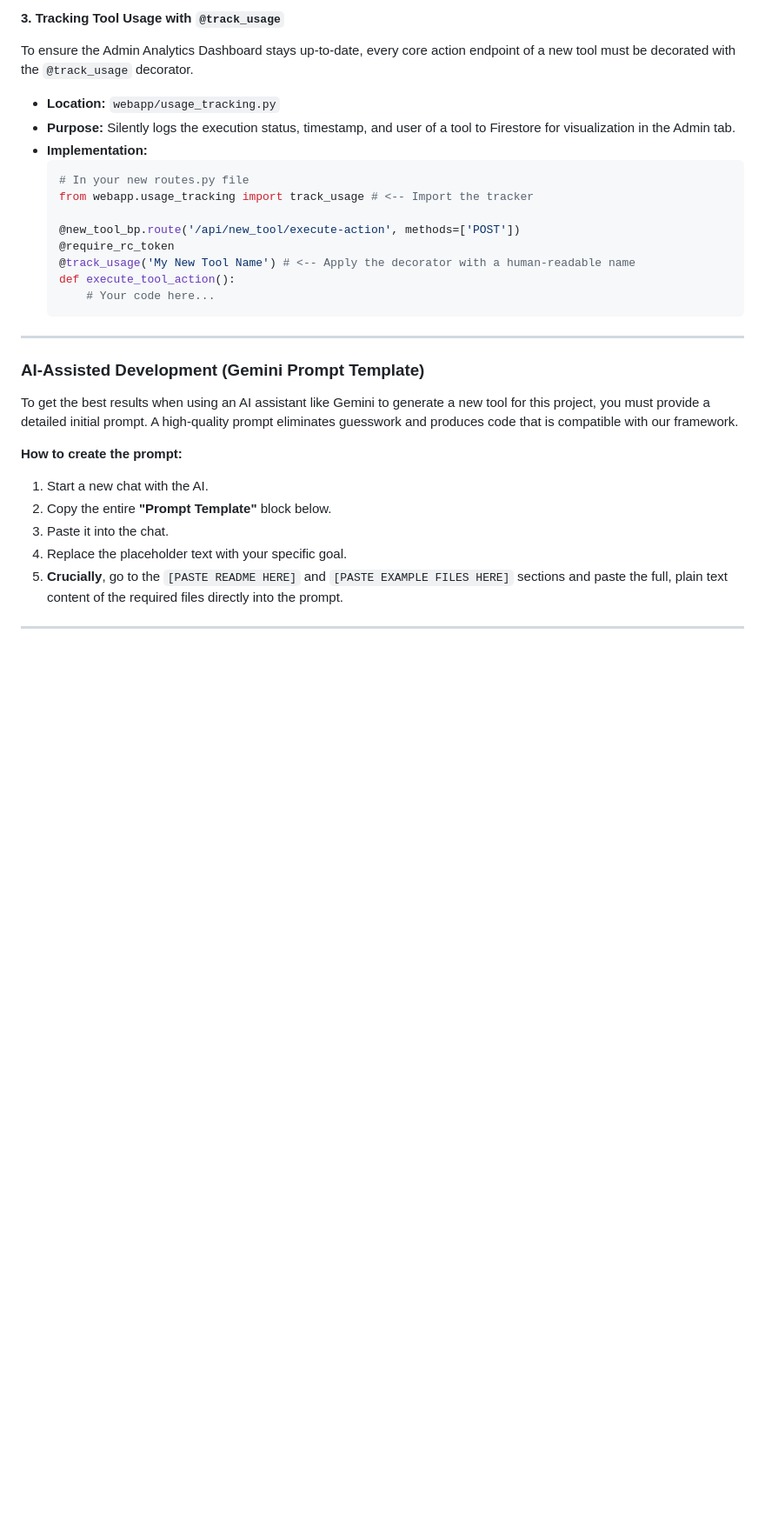
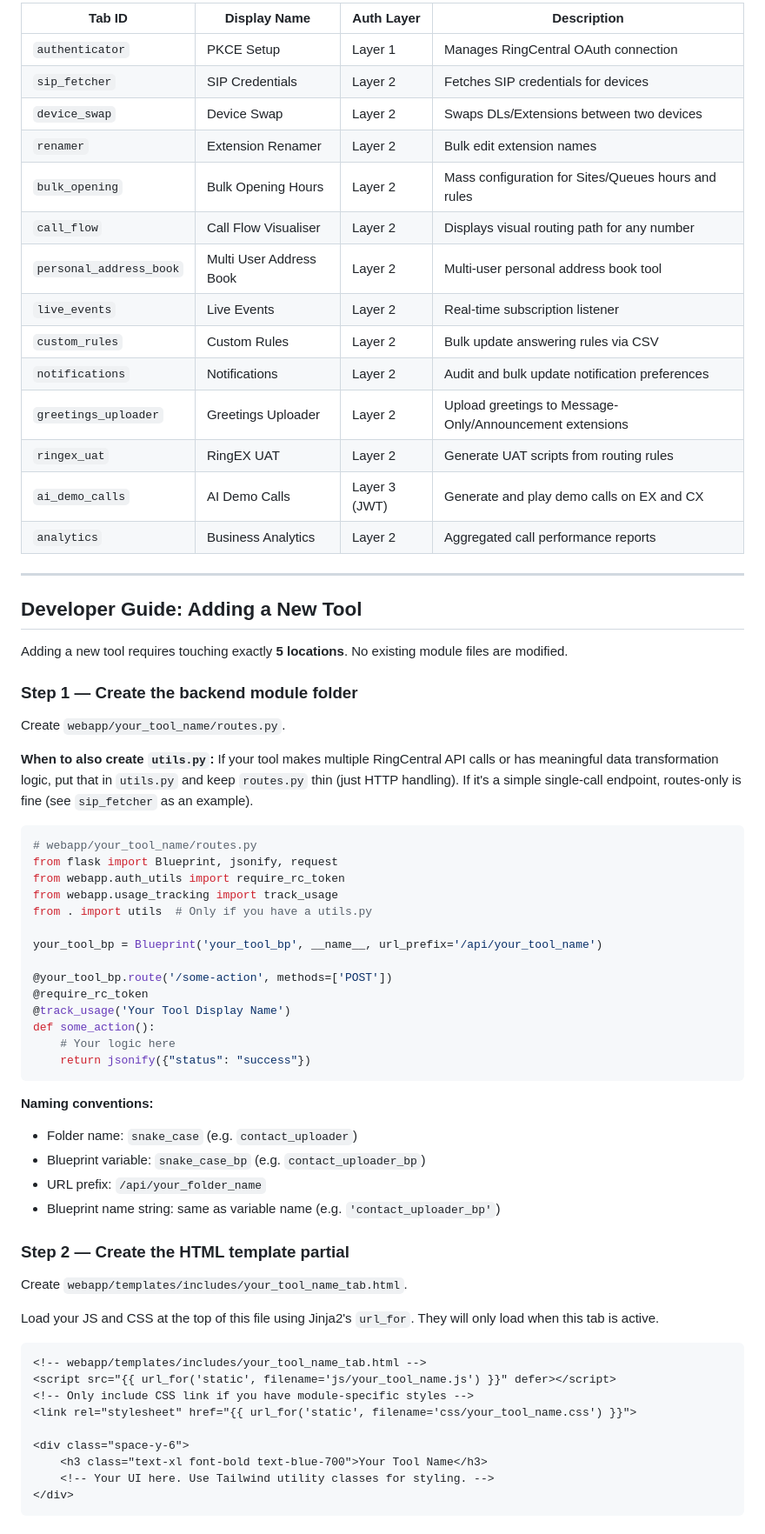
Before and after one commit to stevenmyers-wq/rcstage, a Markdown page: readme.md, the part around one of its changes. Shown at 87% size. Drawn GitHub-style; blank space fills up the shorter version.

````diff
--- a/readme.md
+++ b/readme.md
@@ -180,31 +167,70 @@ The project includes a centralized, intelligent helper function for all communic
-#### **3. Tracking Tool Usage with `@track_usage`**
-
-To ensure the Admin Analytics Dashboard stays up-to-date, every core action endpoint of a new tool must be decorated with the `@track_usage` decorator.
-
-* **Location:** `webapp/usage_tracking.py`
-* **Purpose:** Silently logs the execution status, timestamp, and user of a tool to Firestore for visualization in the Admin tab.
-* **Implementation:**
-    ```python
-    # In your new routes.py file
-    from webapp.usage_tracking import track_usage # <-- Import the tracker
-
-    @new_tool_bp.route('/api/new_tool/execute-action', methods=['POST'])
-    @require_rc_token
-    @track_usage('My New Tool Name') # <-- Apply the decorator with a human-readable name
-    def execute_tool_action():
-        # Your code here...
-    ```
+| Tab ID | Display Name | Auth Layer | Description |
+|---|---|---|---|
+| `authenticator` | PKCE Setup | Layer 1 | Manages RingCentral OAuth connection |
+| `sip_fetcher` | SIP Credentials | Layer 2 | Fetches SIP credentials for devices |
+| `device_swap` | Device Swap | Layer 2 | Swaps DLs/Extensions between two devices |
+| `renamer` | Extension Renamer | Layer 2 | Bulk edit extension names |
+| `bulk_opening` | Bulk Opening Hours | Layer 2 | Mass configuration for Sites/Queues hours and rules |
+| `call_flow` | Call Flow Visualiser | Layer 2 | Displays visual routing path for any number |
+| `personal_address_book` | Multi User Address Book | Layer 2 | Multi-user personal address book tool |
+| `live_events` | Live Events | Layer 2 | Real-time subscription listener |
+| `custom_rules` | Custom Rules | Layer 2 | Bulk update answering rules via CSV |
+| `notifications` | Notifications | Layer 2 | Audit and bulk update notification preferences |
+| `greetings_uploader` | Greetings Uploader | Layer 2 | Upload greetings to Message-Only/Announcement extensions |
+| `ringex_uat` | RingEX UAT | Layer 2 | Generate UAT scripts from routing rules |
+| `ai_demo_calls` | AI Demo Calls | Layer 3 (JWT) | Generate and play demo calls on EX and CX |
+| `analytics` | Business Analytics | Layer 2 | Aggregated call performance reports |
 
 ---
 
-### **AI-Assisted Development (Gemini Prompt Template)**
+## Developer Guide: Adding a New Tool
 
-To get the best results when using an AI assistant like Gemini to generate a new tool for this project, you must provide a detailed initial prompt. A high-quality prompt eliminates guesswork and produces code that is compatible with our framework.
+Adding a new tool requires touching exactly **5 locations**. No existing module files are modified.
 
-**How to create the prompt:**
+### Step 1 — Create the backend module folder
 
-1.  Start a new chat with the AI.
-2.  Copy the entire **"Prompt Template"** block below.
-3.  Paste it into the chat.
-4.  Replace the placeholder text with your specific goal.
-5.  **Crucially**, go to the `[PASTE README HERE]` and `[PASTE EXAMPLE FILES HERE]` sections and paste the full, plain text content of the required files directly into the prompt.
+Create `webapp/your_tool_name/routes.py`.
+
+**When to also create `utils.py`:** If your tool makes multiple RingCentral API calls or has meaningful data transformation logic, put that in `utils.py` and keep `routes.py` thin (just HTTP handling). If it's a simple single-call endpoint, routes-only is fine (see `sip_fetcher` as an example).
+
+```python
+# webapp/your_tool_name/routes.py
+from flask import Blueprint, jsonify, request
+from webapp.auth_utils import require_rc_token
+from webapp.usage_tracking import track_usage
+from . import utils  # Only if you have a utils.py
+
+your_tool_bp = Blueprint('your_tool_bp', __name__, url_prefix='/api/your_tool_name')
+
+@your_tool_bp.route('/some-action', methods=['POST'])
+@require_rc_token
+@track_usage('Your Tool Display Name')
+def some_action():
+    # Your logic here
+    return jsonify({"status": "success"})
+```
+
+**Naming conventions:**
+- Folder name: `snake_case` (e.g. `contact_uploader`)
+- Blueprint variable: `snake_case_bp` (e.g. `contact_uploader_bp`)
+- URL prefix: `/api/your_folder_name`
+- Blueprint name string: same as variable name (e.g. `'contact_uploader_bp'`)
+
+### Step 2 — Create the HTML template partial
+
+Create `webapp/templates/includes/your_tool_name_tab.html`.
+
+Load your JS and CSS at the top of this file using Jinja2's `url_for`. They will only load when this tab is active.
+
+```html
+<!-- webapp/templates/includes/your_tool_name_tab.html -->
+<script src="{{ url_for('static', filename='js/your_tool_name.js') }}" defer></script>
+<!-- Only include CSS link if you have module-specific styles -->
+<link rel="stylesheet" href="{{ url_for('static', filename='css/your_tool_name.css') }}">
+
+<div class="space-y-6">
+    <h3 class="text-xl font-bold text-blue-700">Your Tool Name</h3>
+    <!-- Your UI here. Use Tailwind utility classes for styling. -->
+</div>
+```
+
````
Also changed, not shown: other parts of readme.md (+399 -224 lines).
